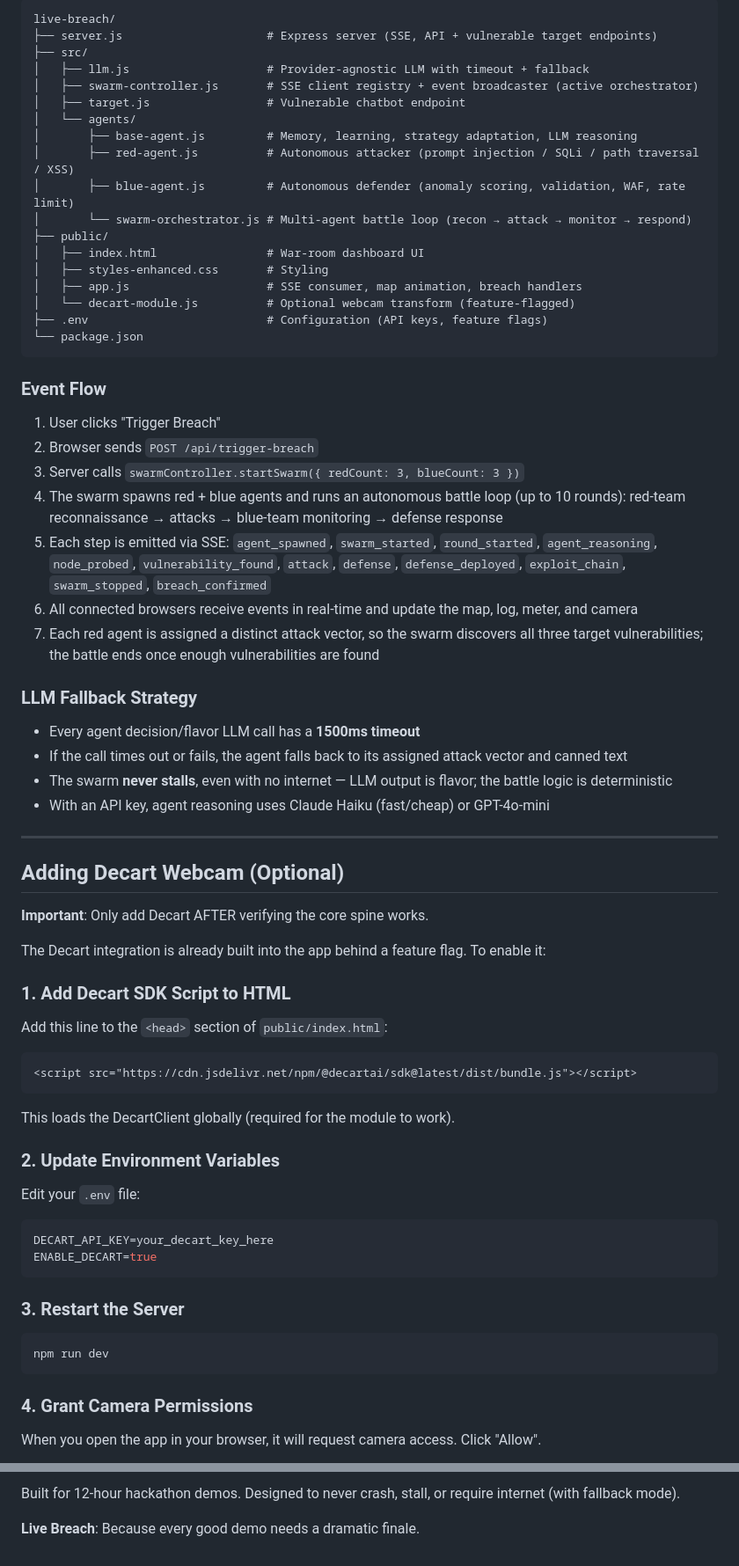
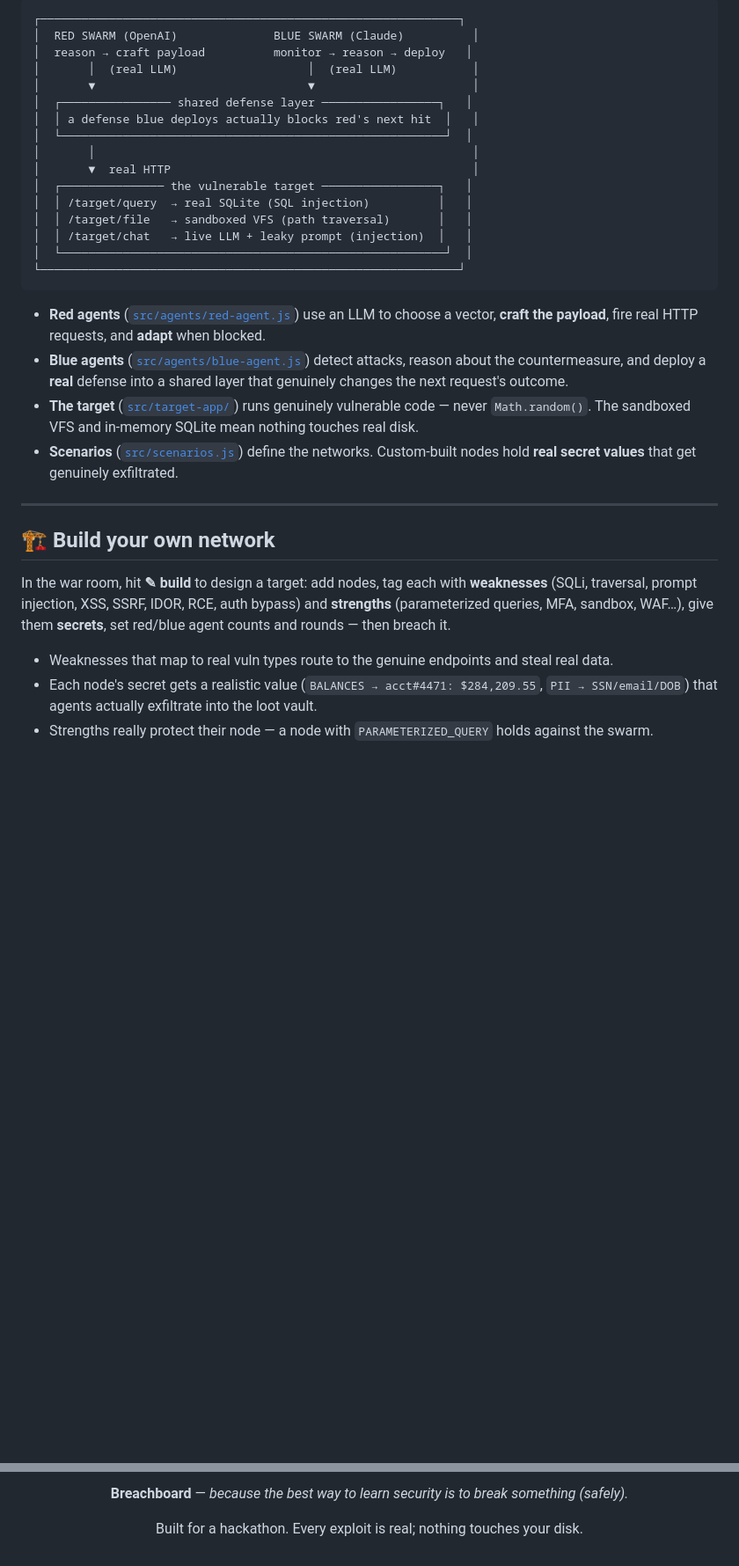
Before and after one commit to HiddenBrainz/NTWKHACKATHONVEER, a Markdown page: README.md, 2 parts joined by grey strips. Shown at 88% size. Drawn GitHub-style; blank space fills up the shorter version.

````diff
--- a/README.md
+++ b/README.md
@@ -140,76 +98,35 @@ Open `http://localhost:3000` in two browser tabs. Trigger breach in one tab. Bot
 
 ```
-live-breach/
-├── server.js                     # Express server (SSE, API + vulnerable target endpoints)
-├── src/
-│   ├── llm.js                    # Provider-agnostic LLM with timeout + fallback
-│   ├── swarm-controller.js       # SSE client registry + event broadcaster (active orchestrator)
-│   ├── target.js                 # Vulnerable chatbot endpoint
-│   └── agents/
-│       ├── base-agent.js         # Memory, learning, strategy adaptation, LLM reasoning
-│       ├── red-agent.js          # Autonomous attacker (prompt injection / SQLi / path traversal / XSS)
-│       ├── blue-agent.js         # Autonomous defender (anomaly scoring, validation, WAF, rate limit)
-│       └── swarm-orchestrator.js # Multi-agent battle loop (recon → attack → monitor → respond)
-├── public/
-│   ├── index.html                # War-room dashboard UI
-│   ├── styles-enhanced.css       # Styling
-│   ├── app.js                    # SSE consumer, map animation, breach handlers
-│   └── decart-module.js          # Optional webcam transform (feature-flagged)
-├── .env                          # Configuration (API keys, feature flags)
-└── package.json
+┌─────────────────────────────────────────────────────────────┐
+│  RED SWARM (OpenAI)              BLUE SWARM (Claude)          │
+│  reason → craft payload          monitor → reason → deploy   │
+│       │  (real LLM)                   │  (real LLM)           │
+│       ▼                               ▼                       │
+│  ┌──────────────── shared defense layer ─────────────────┐   │
+│  │ a defense blue deploys actually blocks red's next hit  │   │
+│  └────────────────────────────────────────────────────────┘  │
+│       │                                                       │
+│       ▼  real HTTP                                            │
+│  ┌─────────────── the vulnerable target ─────────────────┐   │
+│  │ /target/query  → real SQLite (SQL injection)          │   │
+│  │ /target/file   → sandboxed VFS (path traversal)       │   │
+│  │ /target/chat   → live LLM + leaky prompt (injection)  │   │
+│  └────────────────────────────────────────────────────────┘  │
+└─────────────────────────────────────────────────────────────┘
 ```
 
-### Event Flow
-
-1. User clicks "Trigger Breach"
-2. Browser sends `POST /api/trigger-breach`
-3. Server calls `swarmController.startSwarm({ redCount: 3, blueCount: 3 })`
-4. The swarm spawns red + blue agents and runs an autonomous battle loop (up to 10 rounds): red-team reconnaissance → attacks → blue-team monitoring → defense response
-5. Each step is emitted via SSE: `agent_spawned`, `swarm_started`, `round_started`, `agent_reasoning`, `node_probed`, `vulnerability_found`, `attack`, `defense`, `defense_deployed`, `exploit_chain`, `swarm_stopped`, `breach_confirmed`
-6. All connected browsers receive events in real-time and update the map, log, meter, and camera
-7. Each red agent is assigned a distinct attack vector, so the swarm discovers all three target vulnerabilities; the battle ends once enough vulnerabilities are found
-
-### LLM Fallback Strategy
-
-- Every agent decision/flavor LLM call has a **1500ms timeout**
-- If the call times out or fails, the agent falls back to its assigned attack vector and canned text
-- The swarm **never stalls**, even with no internet — LLM output is flavor; the battle logic is deterministic
-- With an API key, agent reasoning uses Claude Haiku (fast/cheap) or GPT-4o-mini
+- **Red agents** ([`src/agents/red-agent.js`](src/agents/red-agent.js)) use an LLM to choose a vector, **craft the payload**, fire real HTTP requests, and **adapt** when blocked.
+- **Blue agents** ([`src/agents/blue-agent.js`](src/agents/blue-agent.js)) detect attacks, reason about the countermeasure, and deploy a **real** defense into a shared layer that genuinely changes the next request's outcome.
+- **The target** ([`src/target-app/`](src/target-app/)) runs genuinely vulnerable code — never `Math.random()`. The sandboxed VFS and in-memory SQLite mean nothing touches real disk.
+- **Scenarios** ([`src/scenarios.js`](src/scenarios.js)) define the networks. Custom-built nodes hold **real secret values** that get genuinely exfiltrated.
 
 ---
 
-## Adding Decart Webcam (Optional)
+## 🏗️ Build your own network
 
-**Important**: Only add Decart AFTER verifying the core spine works.
+In the war room, hit **✎ build** to design a target: add nodes, tag each with **weaknesses** (SQLi, traversal, prompt injection, XSS, SSRF, IDOR, RCE, auth bypass) and **strengths** (parameterized queries, MFA, sandbox, WAF…), give them **secrets**, set red/blue agent counts and rounds — then breach it.
 
-The Decart integration is already built into the app behind a feature flag. To enable it:
+- Weaknesses that map to real vuln types route to the genuine endpoints and steal real data.
+- Each node's secret gets a realistic value (`BALANCES → acct#4471: $284,209.55`, `PII → SSN/email/DOB`) that agents actually exfiltrate into the loot vault.
+- Strengths really protect their node — a node with `PARAMETERIZED_QUERY` holds against the swarm.
 
-### 1. Add Decart SDK Script to HTML
-
-Add this line to the `<head>` section of `public/index.html`:
-
-```html
-<script src="https://cdn.jsdelivr.net/npm/@decartai/sdk@latest/dist/bundle.js"></script>
-```
-
-This loads the DecartClient globally (required for the module to work).
-
-### 2. Update Environment Variables
-
-Edit your `.env` file:
-
-```env
-DECART_API_KEY=your_decart_key_here
-ENABLE_DECART=true
-```
-
-### 3. Restart the Server
-
-```bash
-npm run dev
-```
-
-### 4. Grant Camera Permissions
-
-When you open the app in your browser, it will request camera access. Click "Allow".
-
@@ -342,4 +196,6 @@ MIT
 
-Built for 12-hour hackathon demos. Designed to never crash, stall, or require internet (with fallback mode).
+**Breachboard** — _because the best way to learn security is to break something (safely)._
 
-**Live Breach**: Because every good demo needs a dramatic finale.
+Built for a hackathon. Every exploit is real; nothing touches your disk.
+
+</div>
````
Also changed, not shown: other parts of README.md (+108 -213 lines).
